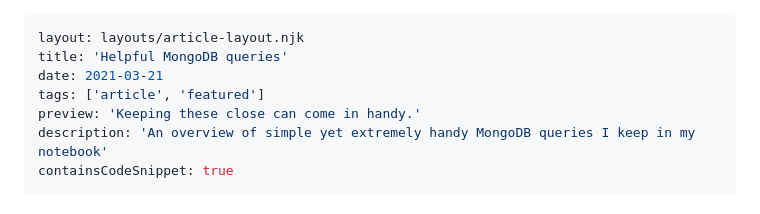
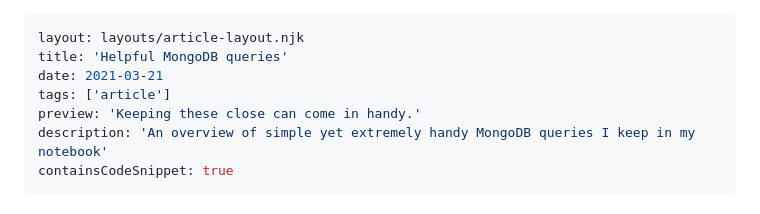
Before and after one commit to carlos-ds/personal-web, a Markdown page: articles/mongodb-queries.md, the part around the change. GitHub-like rendering.

Commit message:
Update featured articles

```diff
--- a/articles/mongodb-queries.md
+++ b/articles/mongodb-queries.md
@@ -2,7 +2,7 @@
 layout: layouts/article-layout.njk
 title: 'Helpful MongoDB queries'
 date: 2021-03-21
-tags: ['article', 'featured']
+tags: ['article']
 preview: 'Keeping these close can come in handy.'
 description: 'An overview of simple yet extremely handy MongoDB queries I keep in my notebook'
 containsCodeSnippet: true
```
Also changed, not shown: 1 other file.
